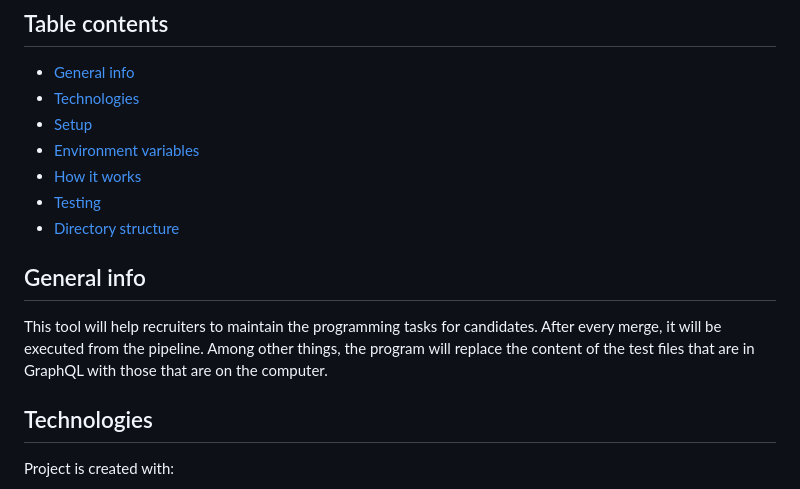
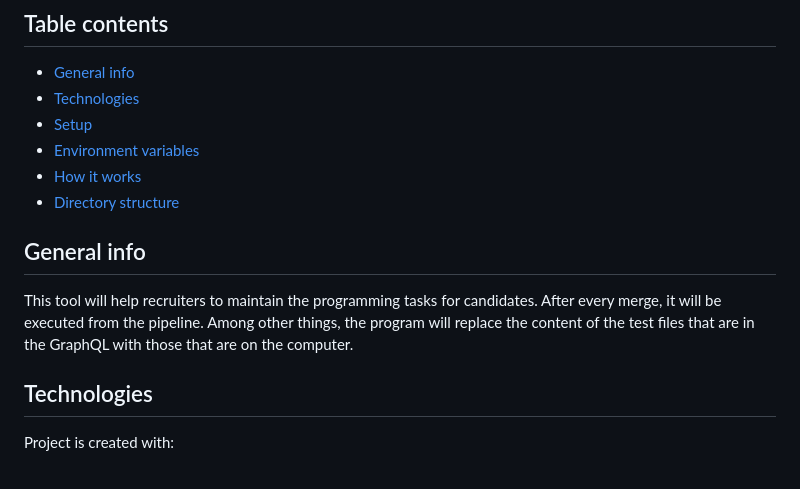
Before and after one commit to ocadotechnology-university/recruitment-support-tool, a Markdown page: README.md, the part around one of its changes. Drawn GitHub-style.

```diff
--- a/README.md
+++ b/README.md
@@ -5,11 +5,10 @@
 * [Setup](#setup)
 * [Environment variables](#directory-structure)
 * [How it works](#how-it-works)
-* [Testing](#testing)
 * [Directory structure](#directory-structures)
 
 ## General info
-This tool will help recruiters to maintain the programming tasks for candidates. After every merge, it will be executed from the pipeline. Among other things, the program will replace the content of the test files that are in GraphQL with those that are on the computer.
+This tool will help recruiters to maintain the programming tasks for candidates. After every merge, it will be executed from the pipeline. Among other things, the program will replace the content of the test files that are in the GraphQL with those that are on the computer.
 
 
 ## Technologies
```
Also changed, not shown: other parts of README.md (+18 -17 lines).
